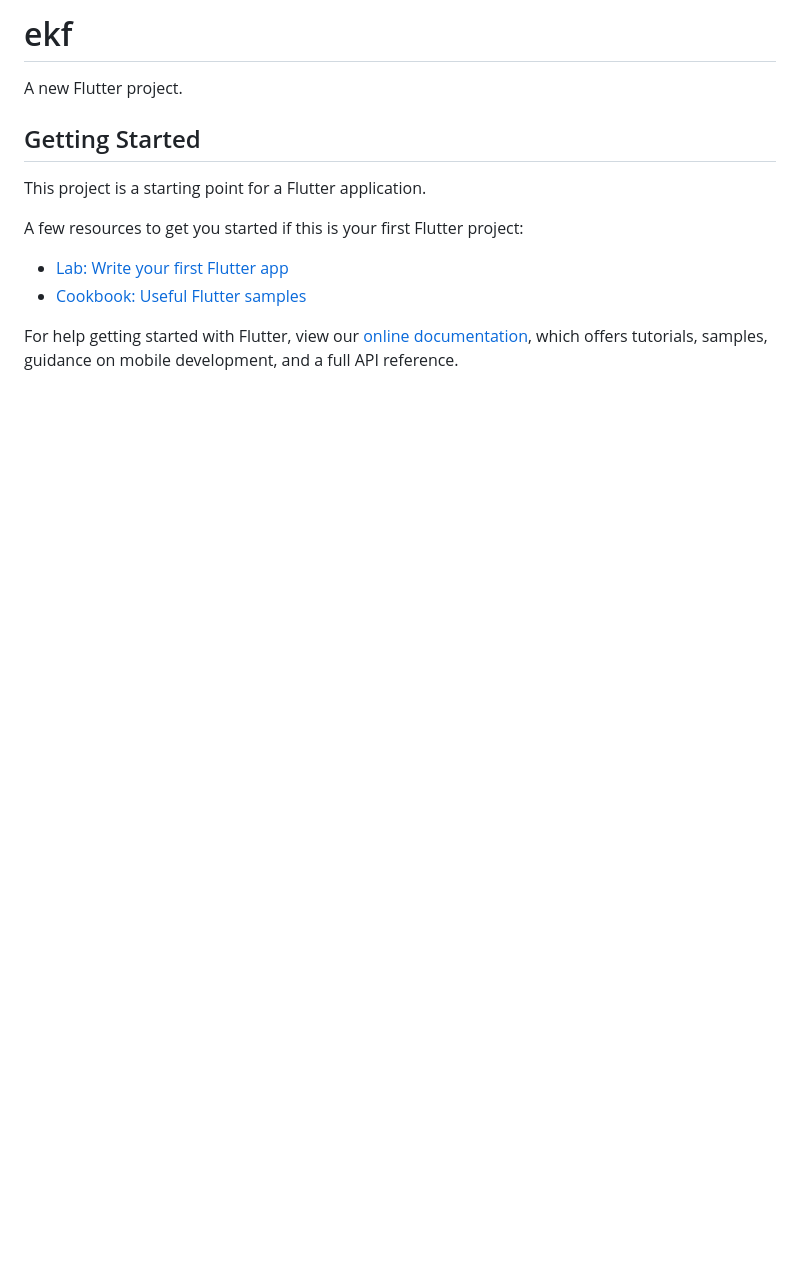
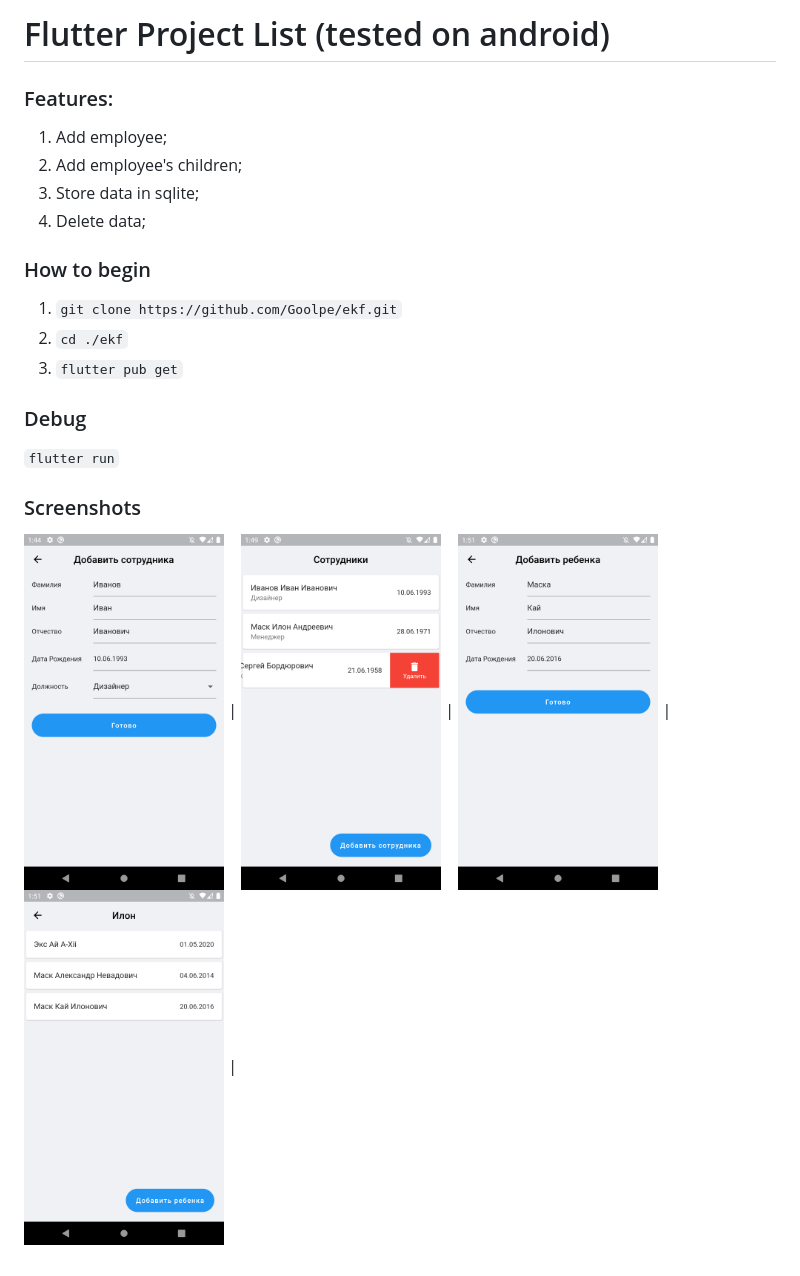
Before and after one commit to Goolpe/ekf, a Markdown page: README.md, the part around the change. GitHub-like rendering; pictures changed too: assets/0.png (added), assets/1.png (added), assets/2.png (added); blank space fills up the shorter version.

Commit message:
refactoring, added readme

````diff
--- a/README.md
+++ b/README.md
@@ -1,16 +1,21 @@
-# ekf
+# Flutter Project List (tested on android)
 
-A new Flutter project.
+### Features:
+1. Add employee;
+2. Add employee's children;
+3. Store data in sqlite;
+3. Delete data;
 
-## Getting Started
+### How to begin
+1. ```git clone https://github.com/Goolpe/ekf.git```
+2. ```cd ./ekf```
+2. ```flutter pub get```
 
-This project is a starting point for a Flutter application.
+### Debug
+```flutter run```
 
-A few resources to get you started if this is your first Flutter project:
-
-- [Lab: Write your first Flutter app](https://flutter.dev/docs/get-started/codelab)
-- [Cookbook: Useful Flutter samples](https://flutter.dev/docs/cookbook)
-
-For help getting started with Flutter, view our
-[online documentation](https://flutter.dev/docs), which offers tutorials,
-samples, guidance on mobile development, and a full API reference.
+### Screenshots
+<img src="https://raw.githubusercontent.com/Goolpe/ekf/master/assets/0.png" width="200" /> |
+<img src="https://raw.githubusercontent.com/Goolpe/ekf/master/assets/1.png" width="200" /> |
+<img src="https://raw.githubusercontent.com/Goolpe/ekf/master/assets/2.png" width="200" /> |
+<img src="https://raw.githubusercontent.com/Goolpe/ekf/master/assets/3.png" width="200" /> |
````
Also changed, not shown: 9 other files.
